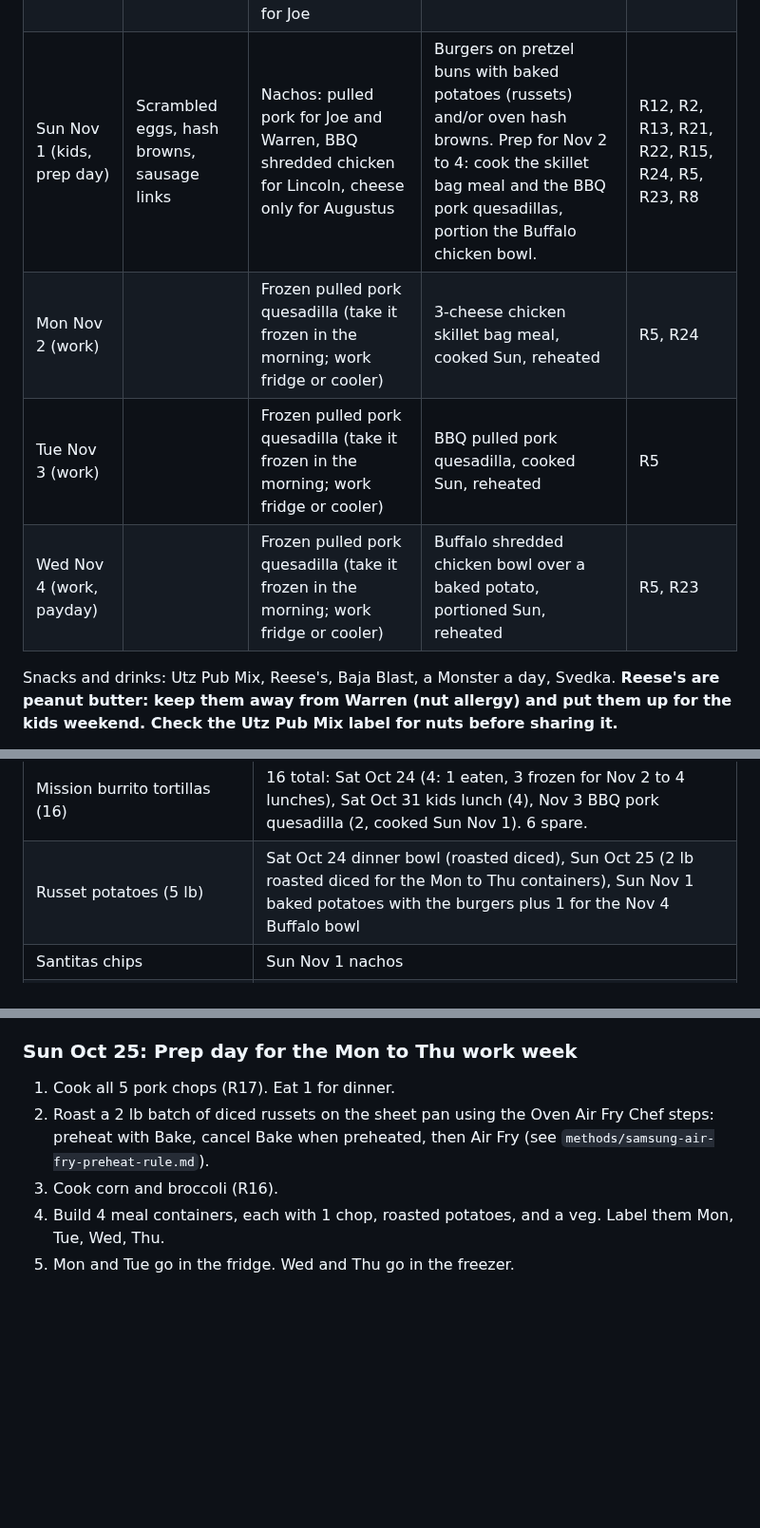
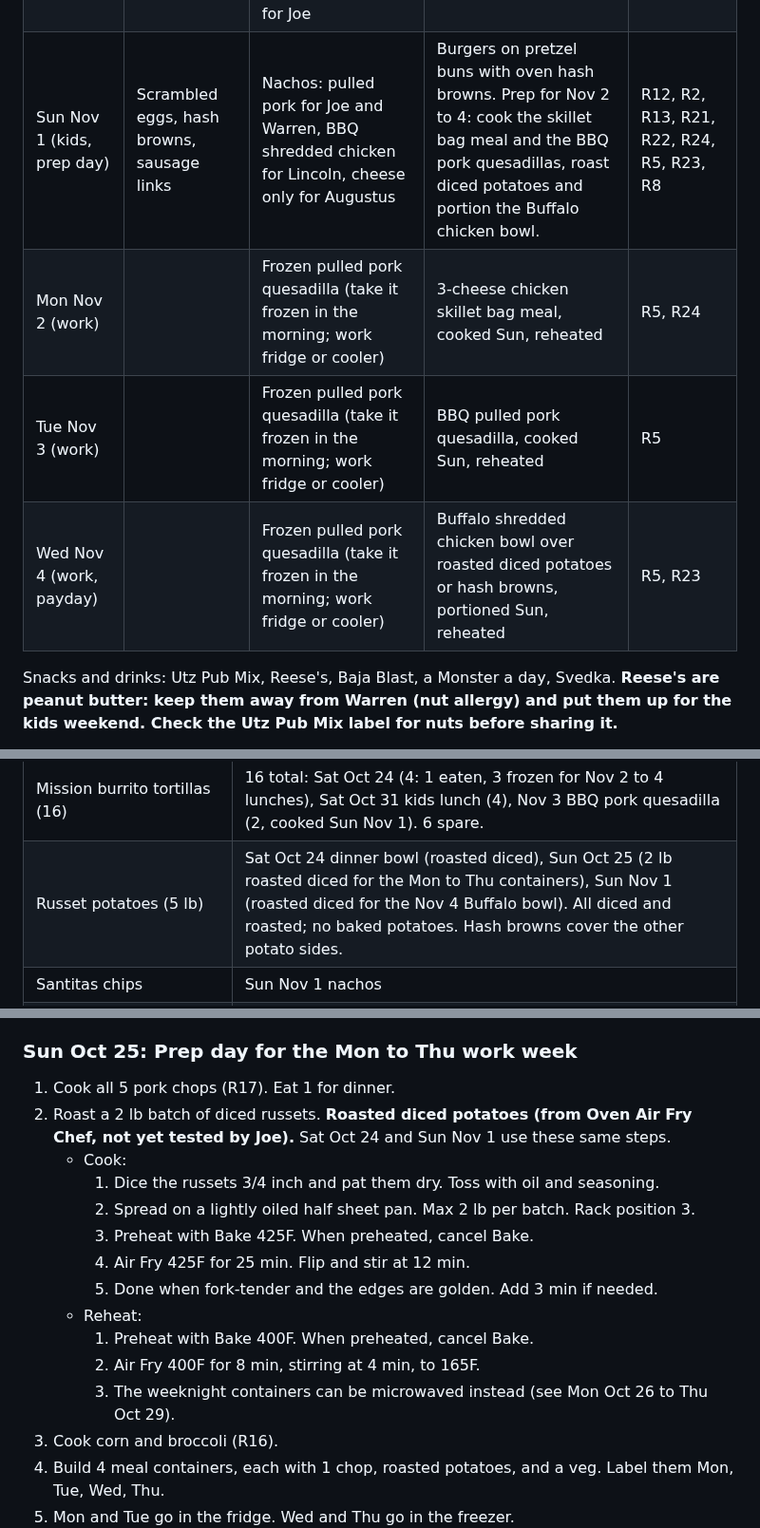
Before and after one commit to T3ckfr3ak1/recipes, a Markdown page: meal-plan/2026-10-20_to_2026-11-04.md, 3 parts joined by grey strips. Shown at 95% size. Drawn GitHub-style; blank space fills up the shorter version.

Commit message:
Meal plan: no baked potatoes; roasted potato settings

```diff
--- a/meal-plan/2026-10-20_to_2026-11-04.md
+++ b/meal-plan/2026-10-20_to_2026-11-04.md
@@ -28,10 +28,10 @@ Your gear: Instant Pot (pressure cook or slow cook), Samsung oven with Air Fry m
 | Thu Oct 29 (work) |  | Deli sandwich (packed Sun) | "Thu" container reheated (thawed in the fridge Wed night) | R19, R18 |
 | Fri Oct 30 (work, kids from dinner) |  | Deli sandwich (packed Thu night) | Tortellini alfredo with the diced "Oct 30 alfredo" chicken (Augustus: chicken on the side; Lincoln: light sauce or buttered) and garlic bread | R19, R9, R10, R8 |
 | Sat Oct 31 (kids) | Kodiak pancakes and sausage links | Shredded chicken quesadillas: plain or Honey BBQ for Warren and Lincoln (light cheese), cheese only for Augustus, Buffalo for Joe | Oven wings, half Honey BBQ, half Buffalo, with oven hash browns and broccoli | R14, R13, R5, R8, R20, R2, R16 |
-| Sun Nov 1 (kids, prep day) | Scrambled eggs, hash browns, sausage links | Nachos: pulled pork for Joe and Warren, BBQ shredded chicken for Lincoln, cheese only for Augustus | Burgers on pretzel buns with baked potatoes (russets) and/or oven hash browns. Prep for Nov 2 to 4: cook the skillet bag meal and the BBQ pork quesadillas, portion the Buffalo chicken bowl. | R12, R2, R13, R21, R22, R15, R24, R5, R23, R8 |
+| Sun Nov 1 (kids, prep day) | Scrambled eggs, hash browns, sausage links | Nachos: pulled pork for Joe and Warren, BBQ shredded chicken for Lincoln, cheese only for Augustus | Burgers on pretzel buns with oven hash browns. Prep for Nov 2 to 4: cook the skillet bag meal and the BBQ pork quesadillas, roast diced potatoes and portion the Buffalo chicken bowl. | R12, R2, R13, R21, R22, R24, R5, R23, R8 |
 | Mon Nov 2 (work) |  | Frozen pulled pork quesadilla (take it frozen in the morning; work fridge or cooler) | 3-cheese chicken skillet bag meal, cooked Sun, reheated | R5, R24 |
 | Tue Nov 3 (work) |  | Frozen pulled pork quesadilla (take it frozen in the morning; work fridge or cooler) | BBQ pulled pork quesadilla, cooked Sun, reheated | R5 |
-| Wed Nov 4 (work, payday) |  | Frozen pulled pork quesadilla (take it frozen in the morning; work fridge or cooler) | Buffalo shredded chicken bowl over a baked potato, portioned Sun, reheated | R5, R23 |
+| Wed Nov 4 (work, payday) |  | Frozen pulled pork quesadilla (take it frozen in the morning; work fridge or cooler) | Buffalo shredded chicken bowl over roasted diced potatoes or hash browns, portioned Sun, reheated | R5, R23 |
 
 Snacks and drinks: Utz Pub Mix, Reese's, Baja Blast, a Monster a day, Svedka. **Reese's are peanut butter: keep them away from Warren (nut allergy) and put them up for the kids weekend. Check the Utz Pub Mix label for nuts before sharing it.**
 
@@ -52,7 +52,7 @@ Augustus backup: if he won't eat a meal, use a spare Mission tortilla for a chee
 | Tortellini, heavy cream, parm, minced garlic | Fri Oct 30 alfredo (kids) |
 | French bread | Already in the freezer. Fri Oct 30 garlic bread (thaw Thu Oct 29 night). |
 | Mission burrito tortillas (16) | 16 total: Sat Oct 24 (4: 1 eaten, 3 frozen for Nov 2 to 4 lunches), Sat Oct 31 kids lunch (4), Nov 3 BBQ pork quesadilla (2, cooked Sun Nov 1). 6 spare. |
-| Russet potatoes (5 lb) | Sat Oct 24 dinner bowl (roasted diced), Sun Oct 25 (2 lb roasted diced for the Mon to Thu containers), Sun Nov 1 baked potatoes with the burgers plus 1 for the Nov 4 Buffalo bowl |
+| Russet potatoes (5 lb) | Sat Oct 24 dinner bowl (roasted diced), Sun Oct 25 (2 lb roasted diced for the Mon to Thu containers), Sun Nov 1 (roasted diced for the Nov 4 Buffalo bowl). All diced and roasted; no baked potatoes. Hash browns cover the other potato sides. |
 | Santitas chips | Sun Nov 1 nachos |
 | GV shredded mozzarella (16 oz) | Fri Oct 30 garlic bread (1 cup), Sat Oct 31 kids quesadillas, Sun Nov 1 nachos (kids side) and burgers, Nov 3 BBQ pork quesadilla (light) |
 | GV habanero jack slices (8 oz, 12 slices) | Sat Oct 24 pork quesadillas (about 2 each, 8 slices). The last 4 go to Joe's Buffalo quesadilla Oct 31, the nachos (Joe and Warren side), Joe's and Warren's burgers, and the Nov 4 Buffalo bowl. |
@@ -79,7 +79,17 @@ Augustus backup: if he won't eat a meal, use a spare Mission tortilla for a chee
 
 ### Sun Oct 25: Prep day for the Mon to Thu work week
 1. Cook all 5 pork chops (R17). Eat 1 for dinner.
-2. Roast a 2 lb batch of diced russets on the sheet pan using the Oven Air Fry Chef steps: preheat with Bake, cancel Bake when preheated, then Air Fry (see `methods/samsung-air-fry-preheat-rule.md`).
+2. Roast a 2 lb batch of diced russets. **Roasted diced potatoes (from Oven Air Fry Chef, not yet tested by Joe).** Sat Oct 24 and Sun Nov 1 use these same steps.
+   - Cook:
+     1. Dice the russets 3/4 inch and pat them dry. Toss with oil and seasoning.
+     2. Spread on a lightly oiled half sheet pan. Max 2 lb per batch. Rack position 3.
+     3. Preheat with Bake 425F. When preheated, cancel Bake.
+     4. Air Fry 425F for 25 min. Flip and stir at 12 min.
+     5. Done when fork-tender and the edges are golden. Add 3 min if needed.
+   - Reheat:
+     1. Preheat with Bake 400F. When preheated, cancel Bake.
+     2. Air Fry 400F for 8 min, stirring at 4 min, to 165F.
+     3. The weeknight containers can be microwaved instead (see Mon Oct 26 to Thu Oct 29).
 3. Cook corn and broccoli (R16).
 4. Build 4 meal containers, each with 1 chop, roasted potatoes, and a veg. Label them Mon, Tue, Wed, Thu.
 5. Mon and Tue go in the fridge. Wed and Thu go in the freezer.
```
Also changed, not shown: other parts of meal-plan/2026-10-20_to_2026-11-04.md (+5 -7 lines).
